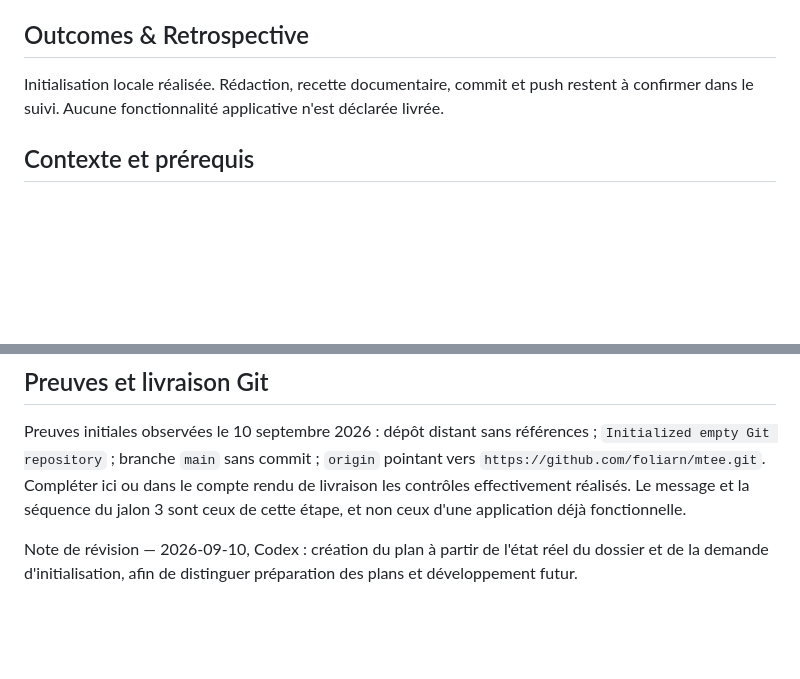
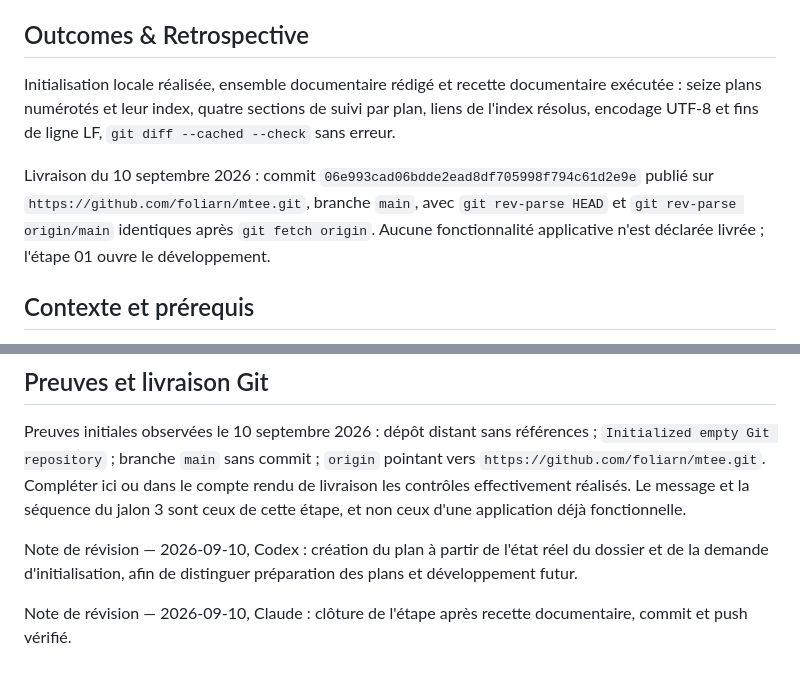
Before and after one commit to foliarn/mtee, a Markdown page: Plans d'exécution/00-git-et-gouvernance.md, 2 parts joined by grey strips. GitHub-like rendering; blank space fills up the shorter version.

```diff
--- a/Plans d'exécution/00-git-et-gouvernance.md
+++ b/Plans d'exécution/00-git-et-gouvernance.md
@@ -32,7 +32,9 @@ Décision du 10 septembre 2026, Claude : retirer l'unique ligne vide finale de `
 
 ## Outcomes & Retrospective
 
-Initialisation locale réalisée. Rédaction, recette documentaire, commit et push restent à confirmer dans le suivi. Aucune fonctionnalité applicative n'est déclarée livrée.
+Initialisation locale réalisée, ensemble documentaire rédigé et recette documentaire exécutée : seize plans numérotés et leur index, quatre sections de suivi par plan, liens de l'index résolus, encodage UTF-8 et fins de ligne LF, `git diff --cached --check` sans erreur.
+
+Livraison du 10 septembre 2026 : commit `06e993cad06bdde2ead8df705998f794c61d2e9e` publié sur `https://github.com/foliarn/mtee.git`, branche `main`, avec `git rev-parse HEAD` et `git rev-parse origin/main` identiques après `git fetch origin`. Aucune fonctionnalité applicative n'est déclarée livrée ; l'étape 01 ouvre le développement.
 
 ## Contexte et prérequis
 
@@ -137,3 +139,5 @@ Cette étape utilise seulement Git, PowerShell et Markdown. `AGENTS.md` constitu
 Preuves initiales observées le 10 septembre 2026 : dépôt distant sans références ; `Initialized empty Git repository` ; branche `main` sans commit ; `origin` pointant vers `https://github.com/foliarn/mtee.git`. Compléter ici ou dans le compte rendu de livraison les contrôles effectivement réalisés. Le message et la séquence du jalon 3 sont ceux de cette étape, et non ceux d'une application déjà fonctionnelle.
 
 Note de révision — 2026-09-10, Codex : création du plan à partir de l'état réel du dossier et de la demande d'initialisation, afin de distinguer préparation des plans et développement futur.
+
+Note de révision — 2026-09-10, Claude : clôture de l'étape après recette documentaire, commit et push vérifié.
```
Also changed, not shown: other parts of Plans d'exécution/00-git-et-gouvernance.md (+2 -2 lines).
